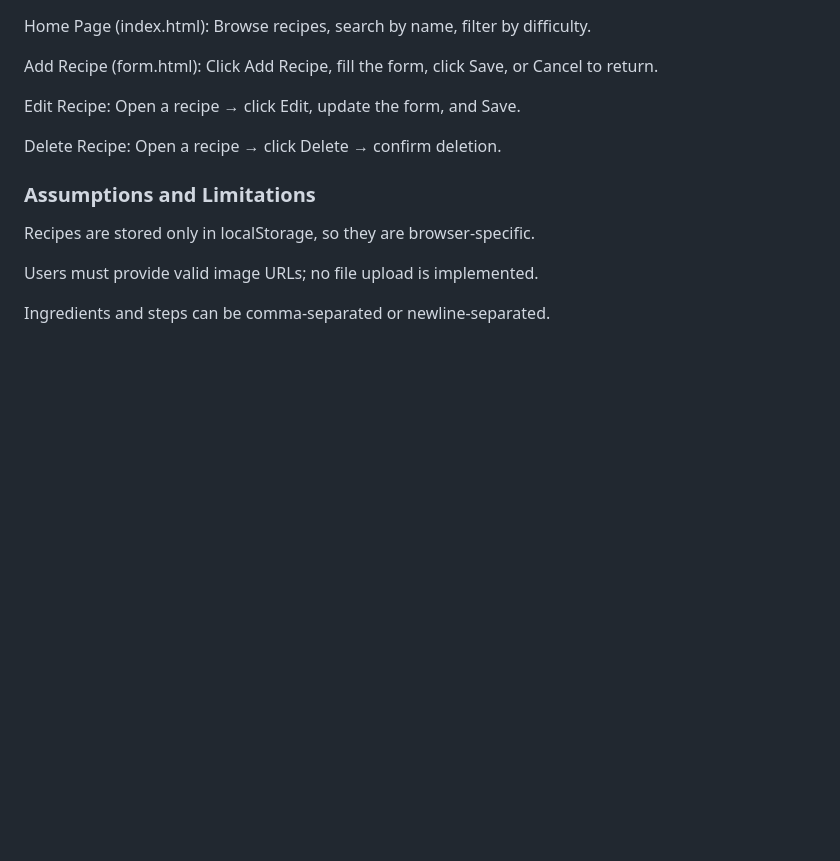
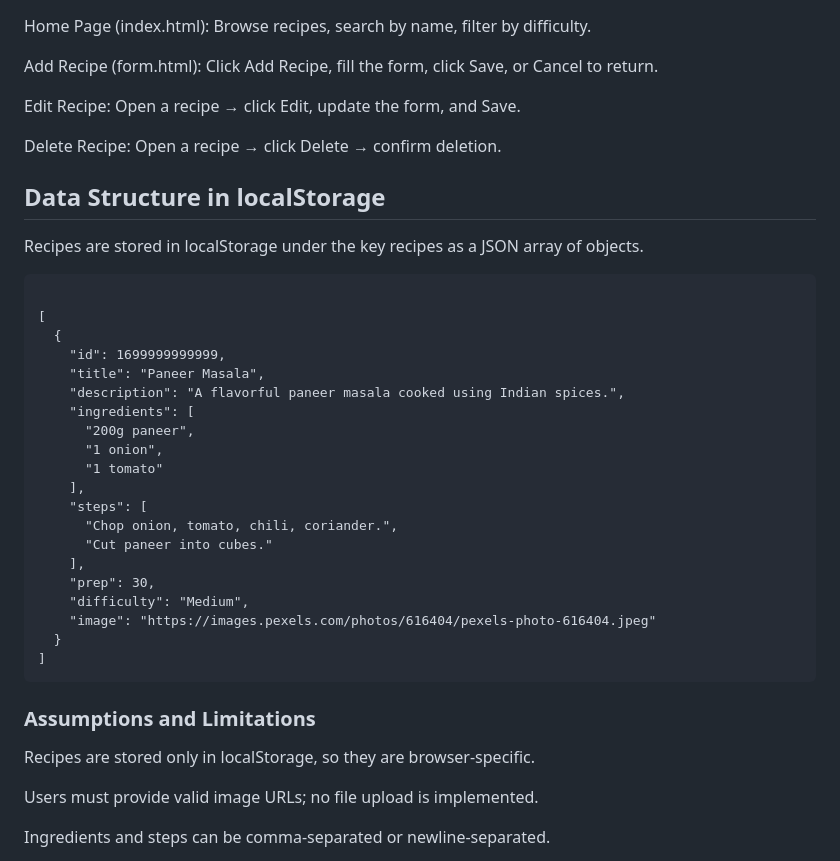
Before and after one commit to shubhamdg45/foodcourt, a Markdown page: README.md, the part around the change. Drawn GitHub-style; blank space fills up the shorter version.

````diff
--- a/README.md
+++ b/README.md
@@ -77,6 +77,32 @@ Edit Recipe: Open a recipe → click Edit, update the form, and Save.
 
 Delete Recipe: Open a recipe → click Delete → confirm deletion.
 
+## Data Structure in localStorage
+
+Recipes are stored in localStorage under the key recipes as a JSON array of objects.
+
+```
+
+[
+  {
+    "id": 1699999999999,
+    "title": "Paneer Masala",
+    "description": "A flavorful paneer masala cooked using Indian spices.",
+    "ingredients": [
+      "200g paneer",
+      "1 onion",
+      "1 tomato"
+    ],
+    "steps": [
+      "Chop onion, tomato, chili, coriander.",
+      "Cut paneer into cubes."
+    ],
+    "prep": 30,
+    "difficulty": "Medium",
+    "image": "https://images.pexels.com/photos/616404/pexels-photo-616404.jpeg"
+  }
+]
+```
 ### Assumptions and Limitations
 
 Recipes are stored only in localStorage, so they are browser-specific.
````
